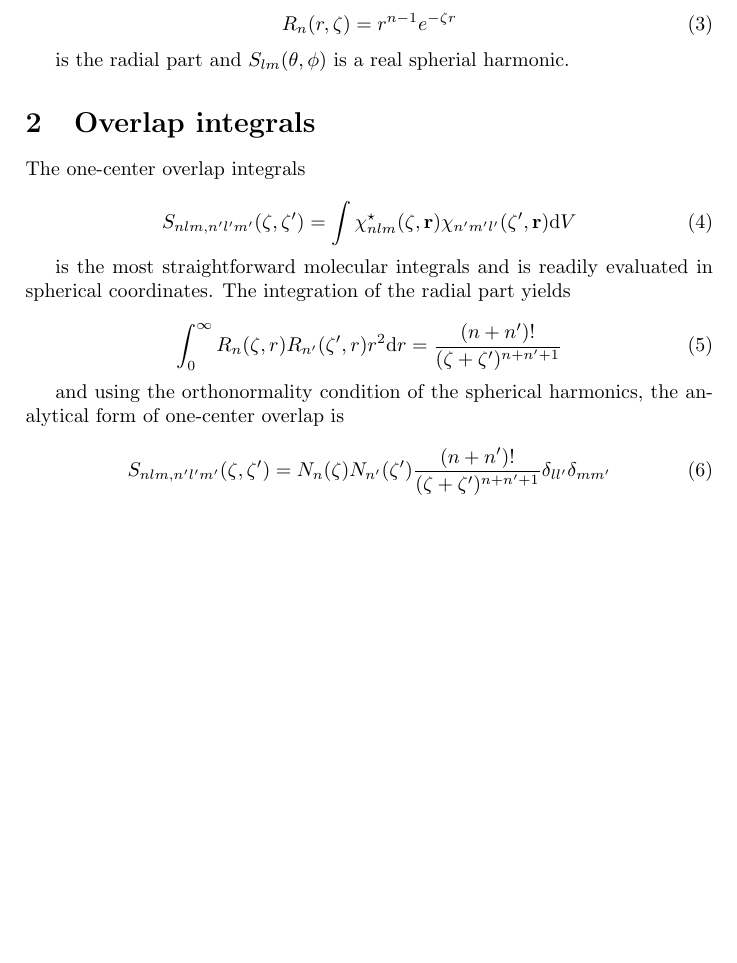
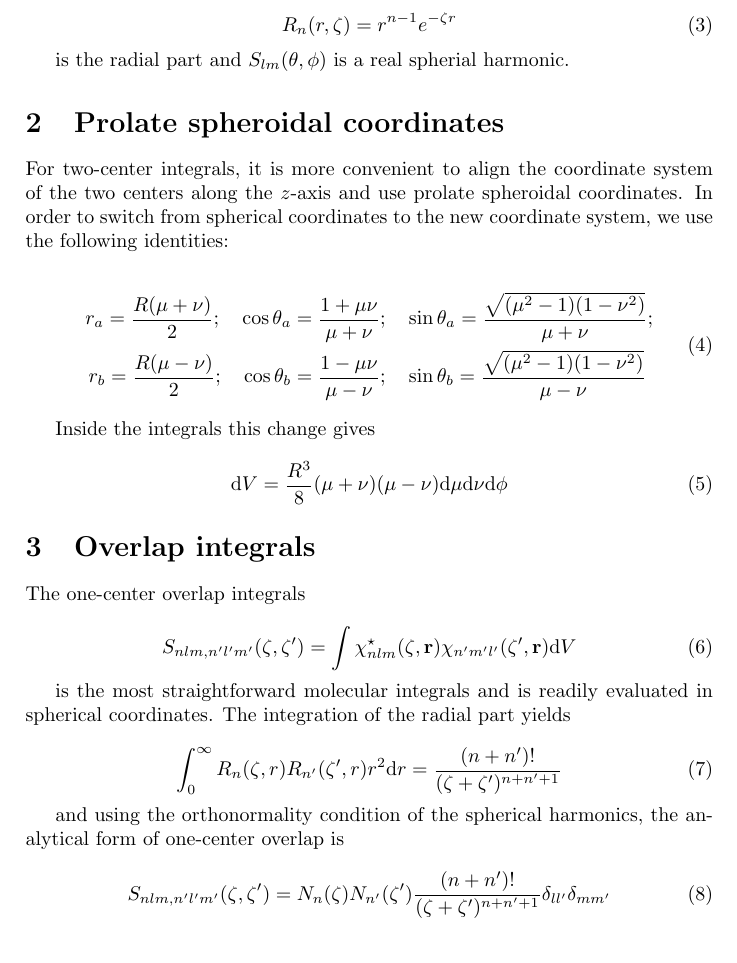
Before and after one commit to LMazouin/pysto-legacy, a LaTeX document (doc/doc.tex): part of the page, cut so that both start at the same text. Compiled offline with pdfLaTeX.

Commit message:
add part about prolate spheroidal coordinates in documentation

```diff
--- a/doc/doc.tex
+++ b/doc/doc.tex
@@ -39,6 +39,32 @@ is the normalization factor,
 
 is the radial part and $S_{lm}(\theta, \phi)$ is a real spherial harmonic.
 
+\section{Prolate spheroidal coordinates}
+
+For two-center integrals, it is more convenient to align the coordinate
+system of the two centers along the $z$-axis and use prolate spheroidal
+coordinates. In order to switch from spherical coordinates to the new
+coordinate system, we use the following identities:
+
+\begin{equation}
+  \begin{aligned}
+    r_a = \frac{R(\mu+\nu)}{2}; \quad
+    \cos\theta_a = \frac{1+\mu\nu}{\mu+\nu}; \quad &
+    \sin\theta_a = \frac{\sqrt{(\mu^2-1)(1-\nu^2)}}{\mu+\nu}; \\
+    r_b = \frac{R(\mu-\nu)}{2}; \quad
+    \cos\theta_b = \frac{1-\mu\nu}{\mu-\nu}; \quad &
+    \sin\theta_b = \frac{\sqrt{(\mu^2-1)(1-\nu^2)}}{\mu-\nu}
+  \end{aligned}
+  \label{eq:prolate_spheroidal_coordinates}
+\end{equation}
+
+Inside the integrals this change gives
+
+\begin{equation}
+  \dd V = \frac{R^3}{8} (\mu+\nu) (\mu-\nu) \dd\mu \dd\nu \dd\phi
+\label{eq:prolate_spheroidal_coordinates_integration}
+\end{equation}
+
 \section{Overlap integrals}
 
 The one-center overlap integrals
```
Also changed, not shown: doc/doc.pdf, 3 other files.
